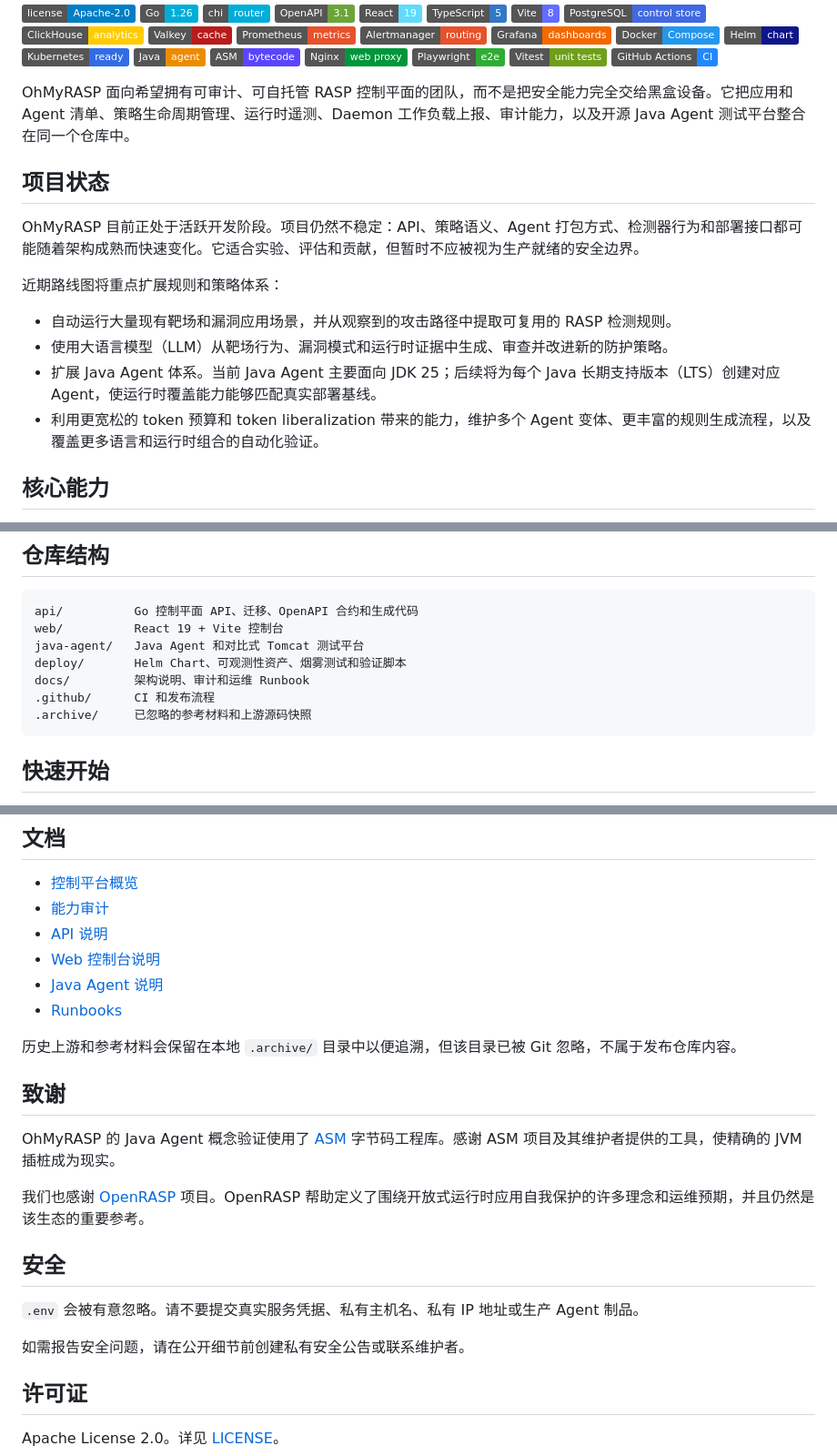
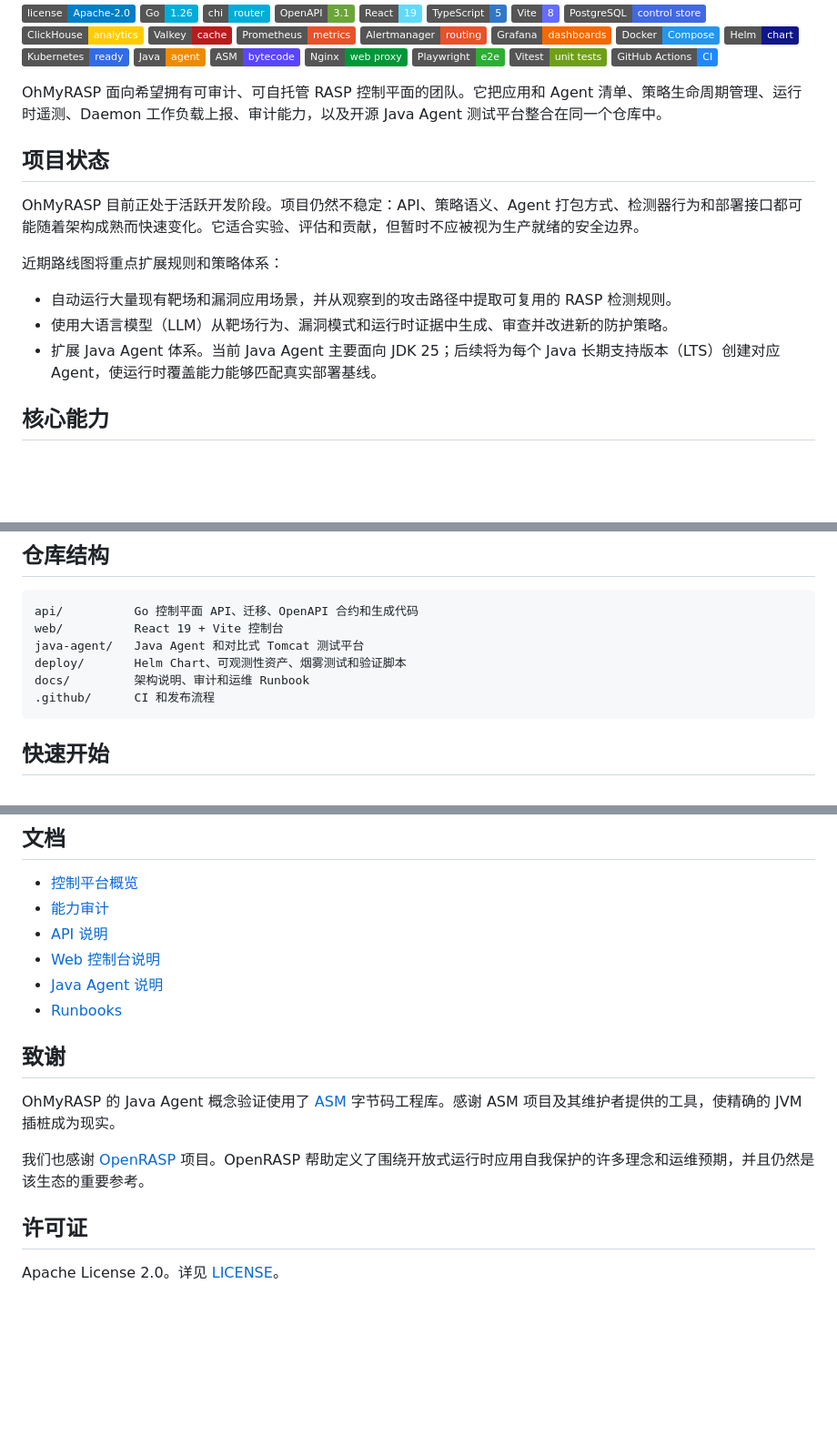
Before and after one commit to xuing/oh-my-rasp, a Markdown page: README.zh-CN.md, 3 parts joined by grey strips. Shown at 91% size. Rendered like a GitHub page; badges without logos; blank space fills up the shorter version.

Commit message:
docs: refine README and control platform documentation for clarity

````diff
--- a/README.zh-CN.md
+++ b/README.zh-CN.md
@@ -27,7 +27,7 @@
 [![Vitest](https://img.shields.io/badge/Vitest-unit_tests-6E9F18?logo=vitest&logoColor=white)](https://vitest.dev/)
 [![GitHub Actions](https://img.shields.io/badge/GitHub_Actions-CI-2088FF?logo=githubactions&logoColor=white)](https://github.com/features/actions)
 
-OhMyRASP 面向希望拥有可审计、可自托管 RASP 控制平面的团队，而不是把安全能力完全交给黑盒设备。它把应用和 Agent 清单、策略生命周期管理、运行时遥测、Daemon 工作负载上报、审计能力，以及开源 Java Agent 测试平台整合在同一个仓库中。
+OhMyRASP 面向希望拥有可审计、可自托管 RASP 控制平面的团队。它把应用和 Agent 清单、策略生命周期管理、运行时遥测、Daemon 工作负载上报、审计能力，以及开源 Java Agent 测试平台整合在同一个仓库中。
 
 ## 项目状态
 
@@ -38,7 +38,6 @@ OhMyRASP 目前正处于活跃开发阶段。项目仍然不稳定：API、策
 - 自动运行大量现有靶场和漏洞应用场景，并从观察到的攻击路径中提取可复用的 RASP 检测规则。
 - 使用大语言模型（LLM）从靶场行为、漏洞模式和运行时证据中生成、审查并改进新的防护策略。
 - 扩展 Java Agent 体系。当前 Java Agent 主要面向 JDK 25；后续将为每个 Java 长期支持版本（LTS）创建对应 Agent，使运行时覆盖能力能够匹配真实部署基线。
-- 利用更宽松的 token 预算和 token liberalization 带来的能力，维护多个 Agent 变体、更丰富的规则生成流程，以及覆盖更多语言和运行时组合的自动化验证。
 
 ## 核心能力
 
@@ -88,7 +87,6 @@ java-agent/   Java Agent 和对比式 Tomcat 测试平台
 deploy/       Helm Chart、可观测性资产、烟雾测试和验证脚本
 docs/         架构说明、审计和运维 Runbook
 .github/      CI 和发布流程
-.archive/     已忽略的参考材料和上游源码快照
 ```
 
 ## 快速开始
@@ -199,7 +197,6 @@ Java Agent 验收脚本会在 `18080` 启动基线 Tomcat 实例，并在 `18081
 - [Java Agent 说明](docs/java-agent.md)
 - [Runbooks](docs/runbooks/)
 
-历史上游和参考材料会保留在本地 `.archive/` 目录中以便追溯，但该目录已被 Git 忽略，不属于发布仓库内容。
 
 ## 致谢
 
@@ -207,12 +204,6 @@ OhMyRASP 的 Java Agent 概念验证使用了 [ASM](https://asm.ow2.io/) 字节
 
 我们也感谢 [OpenRASP](https://github.com/baidu/openrasp) 项目。OpenRASP 帮助定义了围绕开放式运行时应用自我保护的许多理念和运维预期，并且仍然是该生态的重要参考。
 
-## 安全
-
-`.env` 会被有意忽略。请不要提交真实服务凭据、私有主机名、私有 IP 地址或生产 Agent 制品。
-
-如需报告安全问题，请在公开细节前创建私有安全公告或联系维护者。
-
 ## 许可证
 
 Apache License 2.0。详见 [LICENSE](LICENSE)。
````
Also changed, not shown: README.md (+1 -11 lines), docs/control-platform.md (+1 -1 lines).
